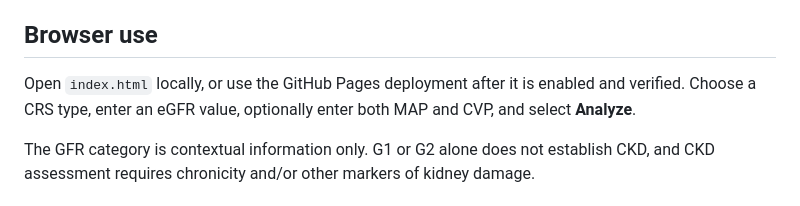
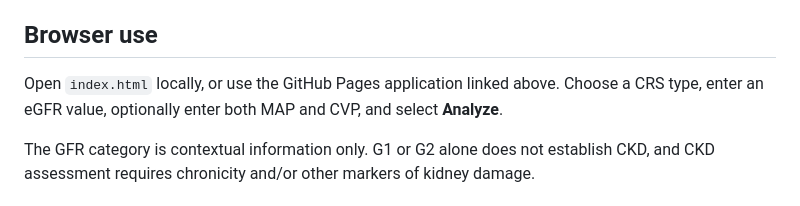
Before and after one commit to abusuraihsakhri/cardiorenal-syndrome-agent, a Markdown page: README.md, the part around one of its changes. Rendered like a GitHub page.

Commit message:
Add verified live application link
Document the successfully deployed GitHub Pages application in the README.

```diff
--- a/README.md
+++ b/README.md
@@ -18,7 +20,7 @@ The browser application uses plain HTML, CSS, and JavaScript. It does not load P
 
 ## Browser use
 
-Open `index.html` locally, or use the GitHub Pages deployment after it is enabled and verified. Choose a CRS type, enter an eGFR value, optionally enter both MAP and CVP, and select **Analyze**.
+Open `index.html` locally, or use the GitHub Pages application linked above. Choose a CRS type, enter an eGFR value, optionally enter both MAP and CVP, and select **Analyze**.
 
 The GFR category is contextual information only. G1 or G2 alone does not establish CKD, and CKD assessment requires chronicity and/or other markers of kidney damage.
 
```
Also changed, not shown: other parts of README.md (+2 -0 lines).
